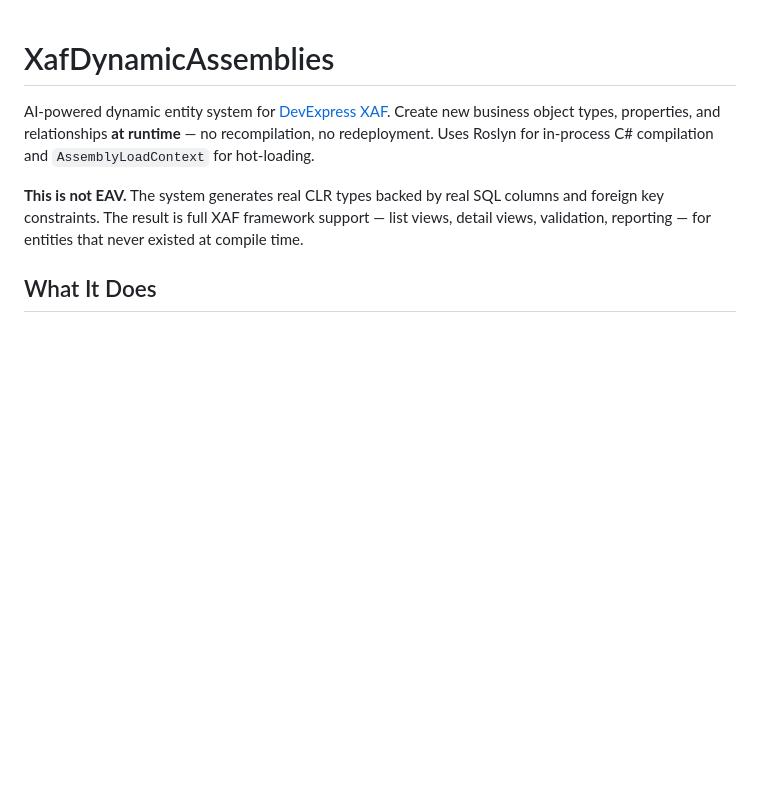
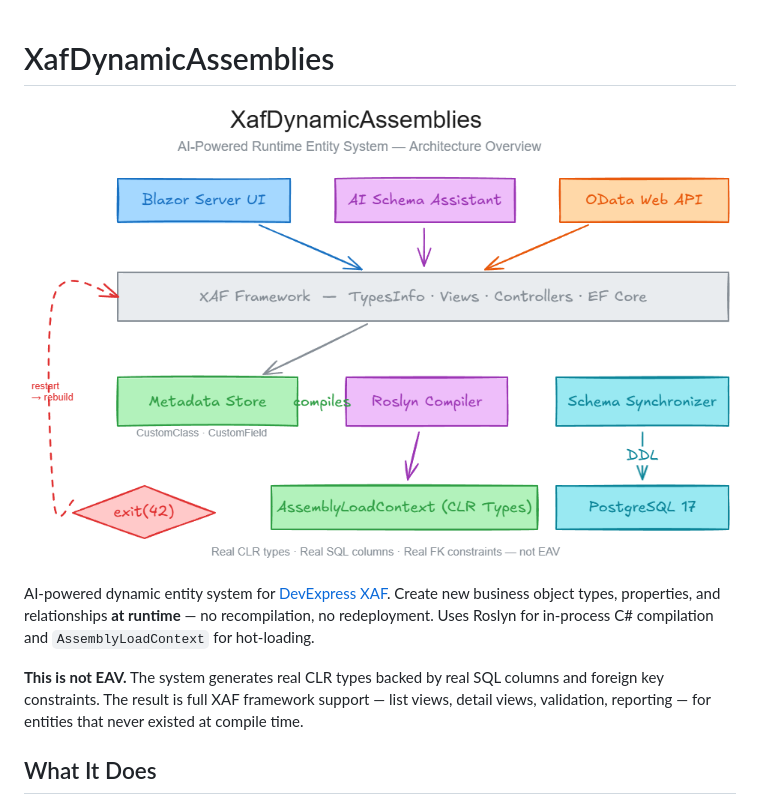
Before and after one commit to MBrekhof/XafDynamicAssemblies, a Markdown page: README.md, the part around the change. Drawn GitHub-style; pictures changed too: docs/architecture-overview.png (added); blank space fills up the shorter version.

Commit message:
Add architecture overview diagram to README
Excalidraw-generated diagram showing the system's layered architecture:
interfaces (Blazor, AI Chat, OData), XAF Framework, engine (Metadata,
Roslyn, Schema Sync), and infrastructure (ALC, PostgreSQL, exit-42 restart).

Co-Authored-By: Claude Opus 4.6 (1M context) <noreply@anthropic.com>

```diff
--- a/README.md
+++ b/README.md
@@ -1,4 +1,6 @@
 # XafDynamicAssemblies
+
+![Architecture Overview](docs/architecture-overview.png)
 
 AI-powered dynamic entity system for [DevExpress XAF](https://www.devexpress.com/products/net/application_framework/). Create new business object types, properties, and relationships **at runtime** — no recompilation, no redeployment. Uses Roslyn for in-process C# compilation and `AssemblyLoadContext` for hot-loading.
 
```
Also changed, not shown: 1 other file.
